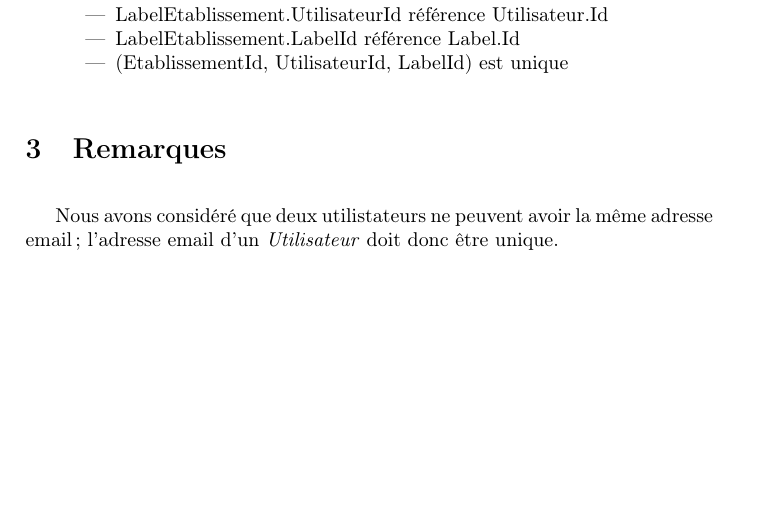
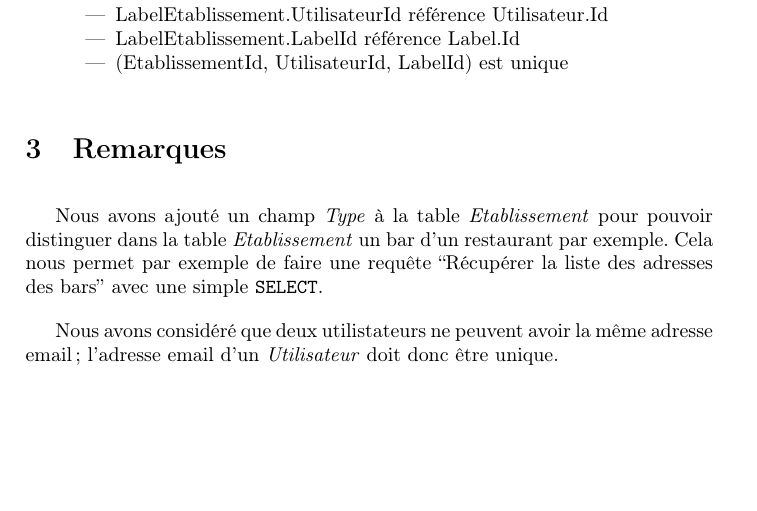
Before and after one commit to C4ptainCrunch/info-h-303, a LaTeX document (rapport.tex): part of page 3 of 3, cut so that both start at the same text. Compiled offline with pdfLaTeX.

Commit message:
Justify type

```diff
--- a/rapport.tex
+++ b/rapport.tex
@@ -154,6 +154,8 @@ Les contraintes sont les suivantes :
 
 \section{Remarques}
 
+Nous avons ajouté un champ \textit{Type} à la table \textit{Etablissement} pour pouvoir distinguer dans la table \textit{Etablissement} un bar d'un restaurant par exemple. Cela nous permet par exemple de faire une requête ``Récupérer la liste des adresses des bars'' avec une simple \texttt{SELECT}.
+
 Nous avons considéré que deux utilistateurs ne peuvent avoir la même adresse email; l'adresse email d'un \textit{Utilisateur} doit donc être unique.
 
 
```
